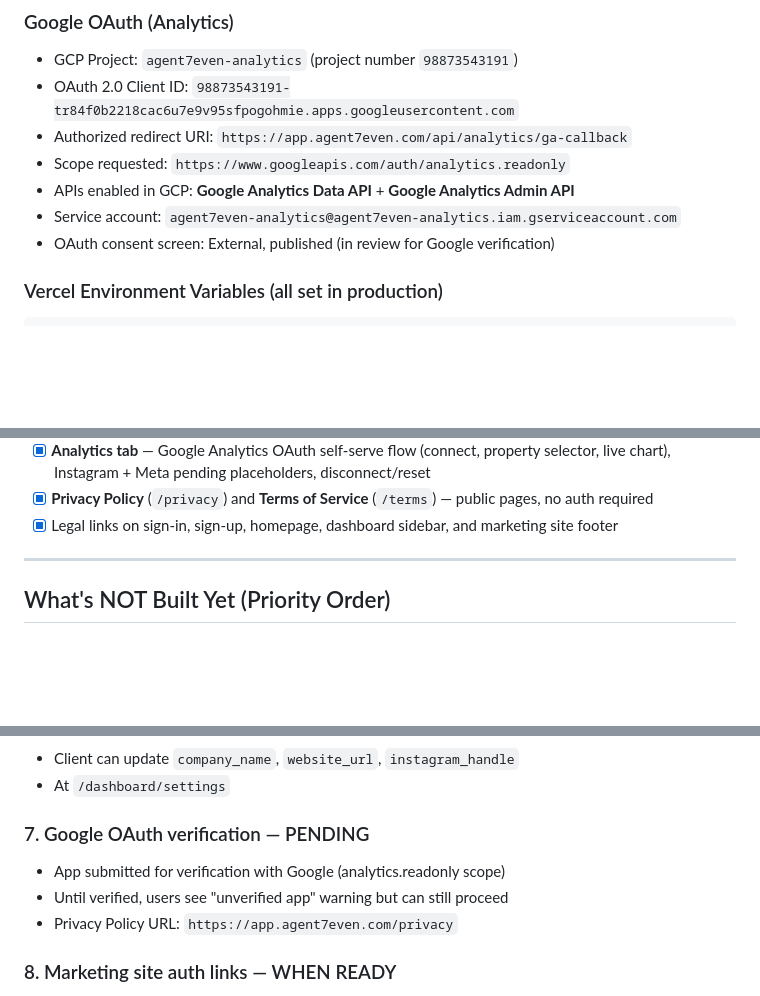
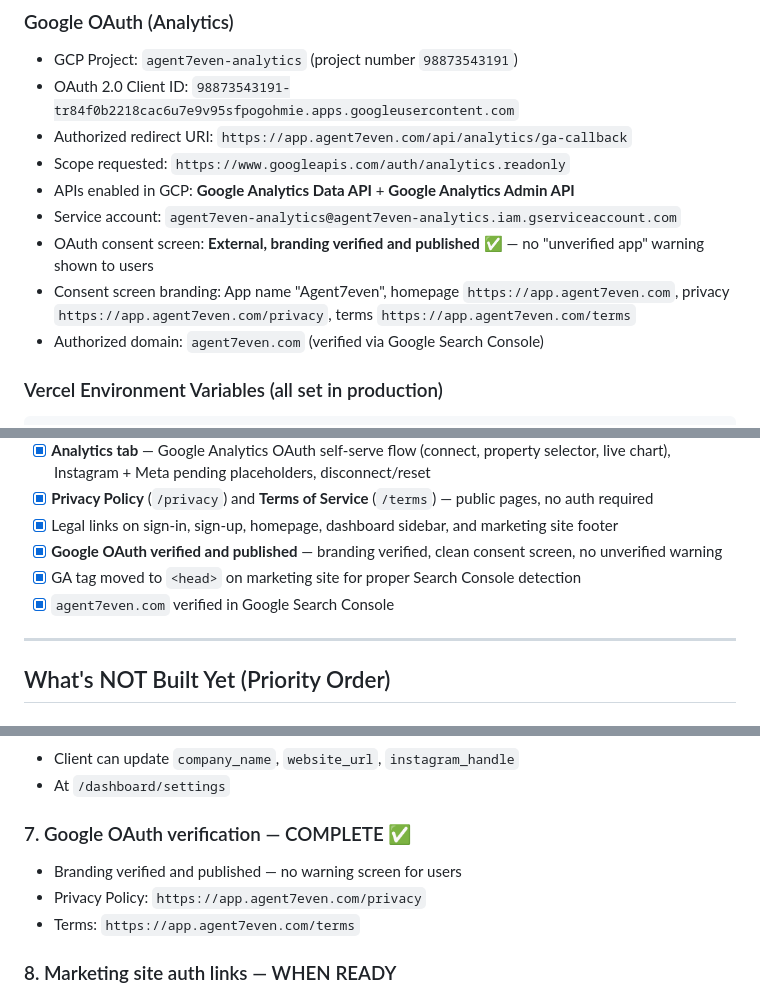
Before and after one commit to rovaneD/agent7even-app, a Markdown page: CONTEXT.md, 3 parts joined by grey strips. Rendered like a GitHub page; blank space fills up the shorter version.

Commit message:
update CONTEXT.md - GA OAuth verified and published

````diff
--- a/CONTEXT.md
+++ b/CONTEXT.md
@@ -67,7 +67,9 @@ No changes are needed on the app side. These are simple `href` updates on the ma
 - Scope requested: `https://www.googleapis.com/auth/analytics.readonly`
 - APIs enabled in GCP: **Google Analytics Data API** + **Google Analytics Admin API**
 - Service account: `agent7even-analytics@agent7even-analytics.iam.gserviceaccount.com`
-- OAuth consent screen: External, published (in review for Google verification)
+- OAuth consent screen: **External, branding verified and published** ✅ — no "unverified app" warning shown to users
+- Consent screen branding: App name "Agent7even", homepage `https://app.agent7even.com`, privacy `https://app.agent7even.com/privacy`, terms `https://app.agent7even.com/terms`
+- Authorized domain: `agent7even.com` (verified via Google Search Console)
 
 ### Vercel Environment Variables (all set in production)
 ```
@@ -324,6 +326,9 @@ Next.js 16 renamed `middleware.ts` → `proxy.ts`. Same Clerk `clerkMiddleware`
 - [x] **Analytics tab** — Google Analytics OAuth self-serve flow (connect, property selector, live chart), Instagram + Meta pending placeholders, disconnect/reset
 - [x] **Privacy Policy** (`/privacy`) and **Terms of Service** (`/terms`) — public pages, no auth required
 - [x] Legal links on sign-in, sign-up, homepage, dashboard sidebar, and marketing site footer
+- [x] **Google OAuth verified and published** — branding verified, clean consent screen, no unverified warning
+- [x] GA tag moved to `<head>` on marketing site for proper Search Console detection
+- [x] `agent7even.com` verified in Google Search Console
 
 ---
 
@@ -356,10 +361,10 @@ Next.js 16 renamed `middleware.ts` → `proxy.ts`. Same Clerk `clerkMiddleware`
 - Client can update `company_name`, `website_url`, `instagram_handle`
 - At `/dashboard/settings`
 
-### 7. Google OAuth verification — PENDING
-- App submitted for verification with Google (analytics.readonly scope)
-- Until verified, users see "unverified app" warning but can still proceed
-- Privacy Policy URL: `https://app.agent7even.com/privacy`
+### 7. Google OAuth verification — COMPLETE ✅
+- Branding verified and published — no warning screen for users
+- Privacy Policy: `https://app.agent7even.com/privacy`
+- Terms: `https://app.agent7even.com/terms`
 
 ### 8. Marketing site auth links — WHEN READY
 - Update sign up and log in CTAs on `agent7even.com` to point to `app.agent7even.com/sign-up` and `app.agent7even.com/sign-in`
````
